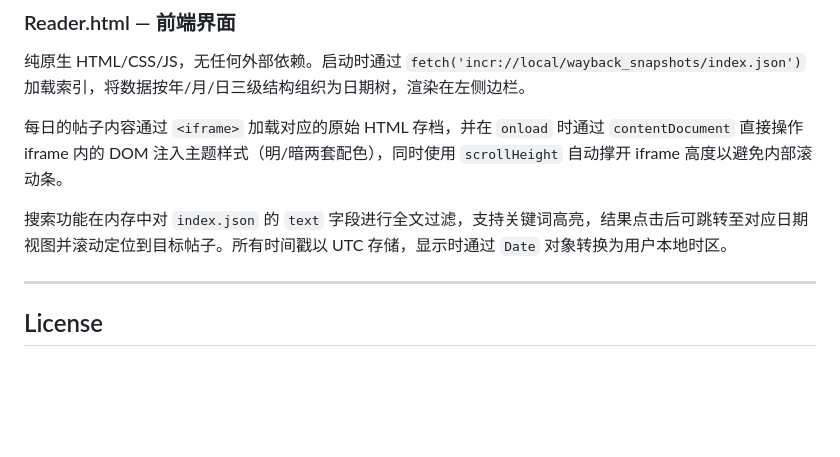
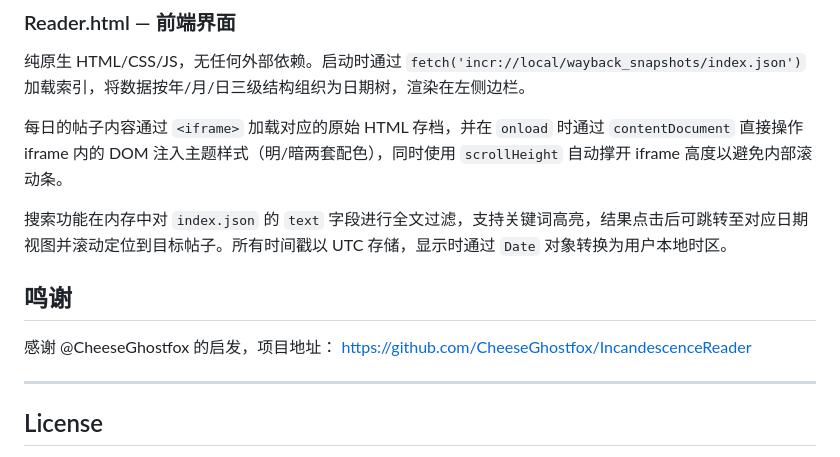
Before and after one commit to sjshb57/IncandescenceReader, a Markdown page: README.md, the part around the change. Rendered like a GitHub page; blank space fills up the shorter version.

Commit message:
opt:添加鸣谢信息

```diff
--- a/README.md
+++ b/README.md
@@ -108,6 +108,11 @@ IncandescenceReader_portable.exe
 
 搜索功能在内存中对 `index.json` 的 `text` 字段进行全文过滤，支持关键词高亮，结果点击后可跳转至对应日期视图并滚动定位到目标帖子。所有时间戳以 UTC 存储，显示时通过 `Date` 对象转换为用户本地时区。
 
+## 鸣谢
+
+感谢 @CheeseGhostfox 的启发，项目地址：
+https://github.com/CheeseGhostfox/IncandescenceReader
+
 ---
 
 ## License
```
